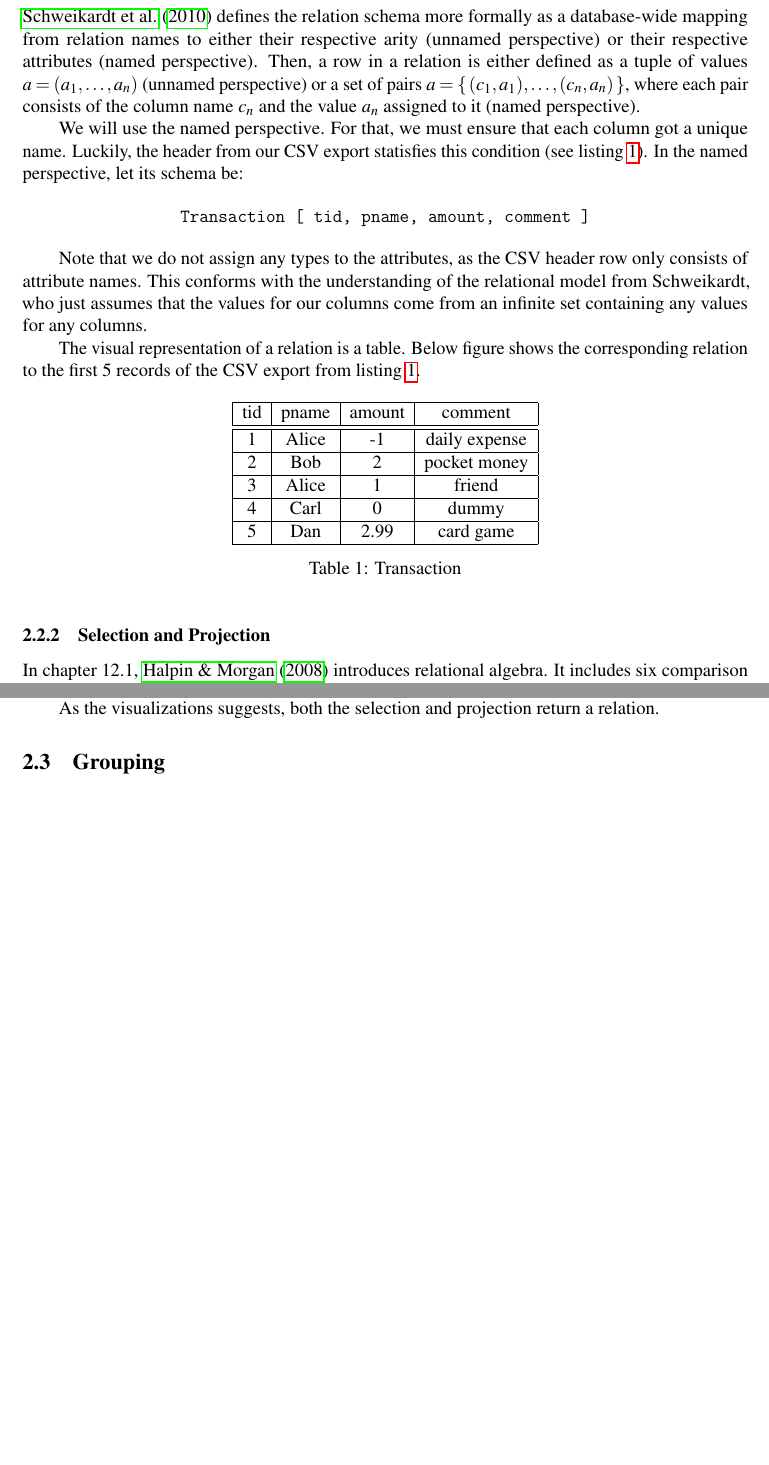
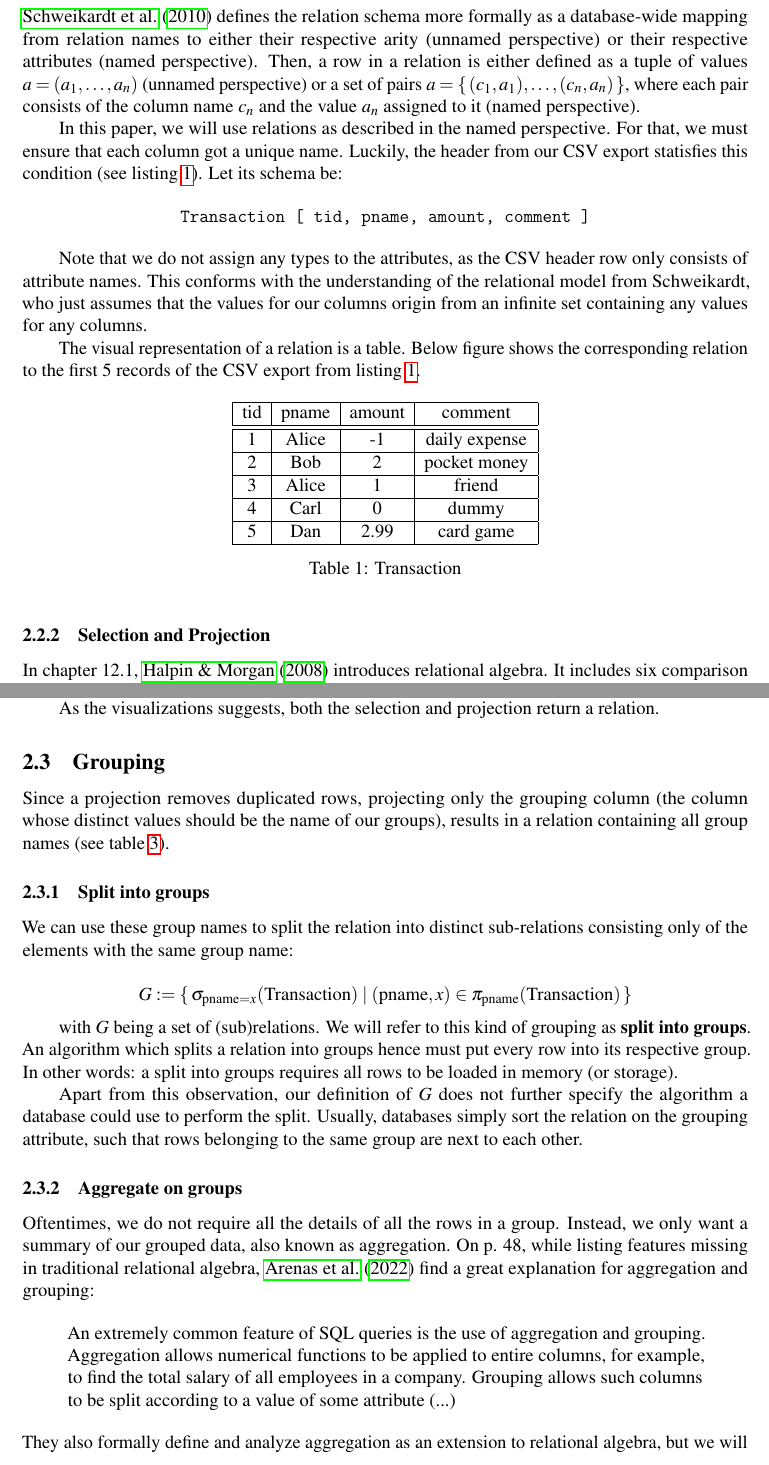
Before and after one commit to mauriba/PVA, a LaTeX document (pva1/main.tex, which reads pva1/pages/content.tex): two parts of pages 7 and 8 of 14, joined at a grey line, cut so that both start at the same text, the shorter picture padded with empty space. Compiled offline with pdfLaTeX.

Commit message:
added grouping section

```diff
--- a/pva1/pages/content.tex
+++ b/pva1/pages/content.tex
@@ -101,9 +101,10 @@ is either defined as a tuple of values $a = (a_1,\dots, a_n)$ (unnamed perspecti
 a set of pairs $a = \set{(c_1, a_1),\dots, (c_n, a_n)}$, where each pair consists of
 the column name $c_n$ and the value $a_n$ assigned to it (named perspective).
 
-We will use the named perspective. For that, we must ensure that each column
+In this paper, we will use relations as described in the named perspective.
+For that, we must ensure that each column
 got a unique name. Luckily, the header from our CSV export statisfies this condition
-(see listing \ref{lst:csvexport}). In the named perspective, let its schema be:
+(see listing \ref{lst:csvexport}). Let its schema be:
 
 \begin{center}
 \verb+Transaction [ tid, pname, amount, comment ]+
@@ -112,13 +113,13 @@ got a unique name. Luckily, the header from our CSV export statisfies this condi
 Note that we do not assign any types to the attributes,
 as the CSV header row only consists of attribute names.
 This conforms with the understanding of the relational model
-from Schweikardt, who just assumes that the values for our columns come from an infinite set
+from Schweikardt, who just assumes that the values for our columns origin from an infinite set
 containing any values for any columns.
 
 The visual representation of a relation is a table. Below figure shows the
 corresponding relation to the first 5 records of the CSV export from listing \ref{lst:csvexport}.
 
-\begin{table}[htbp] \label{Transaction}
+\begin{table}[htbp]
     \centering
     \begin{tabular}{|c|c|c|c|}
         \hline
@@ -130,6 +131,7 @@ corresponding relation to the first 5 records of the CSV export from listing \re
         5       & Dan   & 2.99      & card game\\ \hline
     \end{tabular}
     \caption{Transaction}
+    \label{Transaction}
 \end{table}
 
 \subsubsection{Selection and Projection}
@@ -182,18 +186,46 @@ As the visualizations suggests, both the selection and projection return a relat
 
 \subsection{Grouping} \label{Grouping}
 
-% We will use relational algebra to describe the actual grouping
-% operations we want to perform.
-% In chapter 4.2.1, \cite{Ram98} presents the selection
-% operator, which selects a subset of rows from a relation.
+Since a projection removes duplicated rows, projecting only
+the grouping column (the column whose distinct values should be the name of our groups),
+results in a relation containing all group names (see table \ref{Projection of pname}).
 
-% \begin{definition}
-% Let $R$ be a relation. Then
-% \[
-%     \sigma_{c}({R}) := \set{e \in R | c(e)}
-% \]
-% is the selection on R with elements for which the condition $c$ holds true.
-% \end{definition}
+\subsubsection{Split into groups} \label{Split into groups}
+
+We can use these group names to split the relation into distinct sub-relations consisting
+only of the elements with the same group name:
+
+\[
+    G := \set{\sigma_{\text{pname}=x}(\text{Transaction})
+        | (\text{pname}, x) \in \pi_{\text{pname}}(\text{Transaction})}
+\]
+
+with $G$ being a set of (sub)relations. We will refer to this kind of grouping as
+\textbf{split into groups}. An algorithm which splits a relation into groups hence
+must put every row into its respective group. In other words: a
+split into groups requires all rows to be loaded in memory (or storage).
+
+Apart from this observation, our definition of $G$ does not further specify the algorithm
+a database could use to perform the split. Usually,
+databases simply sort the relation on the grouping attribute, such that
+rows belonging to the same group are next to each other.
+
+\subsubsection{Aggregate on groups} \label{Aggregate on groups}
+
+Oftentimes, we do not require all the details of all the rows in a group.
+Instead, we only want a summary of our grouped data, also known as aggregation.
+On p. 48, while listing features missing in traditional relational algebra, \cite{Aren22}
+find a great explanation for aggregation and grouping:
+
+\begin{quote}
+An extremely common feature of SQL queries
+is the use of aggregation and grouping. Aggregation allows numerical functions to be
+applied to entire columns, for example, to find the total salary
+of all employees in a company. Grouping allows such columns to be split
+according to a value of some attribute (...)
+\end{quote}
+They also formally define and analyze aggregation as an extension to relational algebra,
+but we will
 
 \newpage
 
```
Also changed, not shown: pva1/main.pdf, pva1/pages/content.tex (8 more changed lines).
